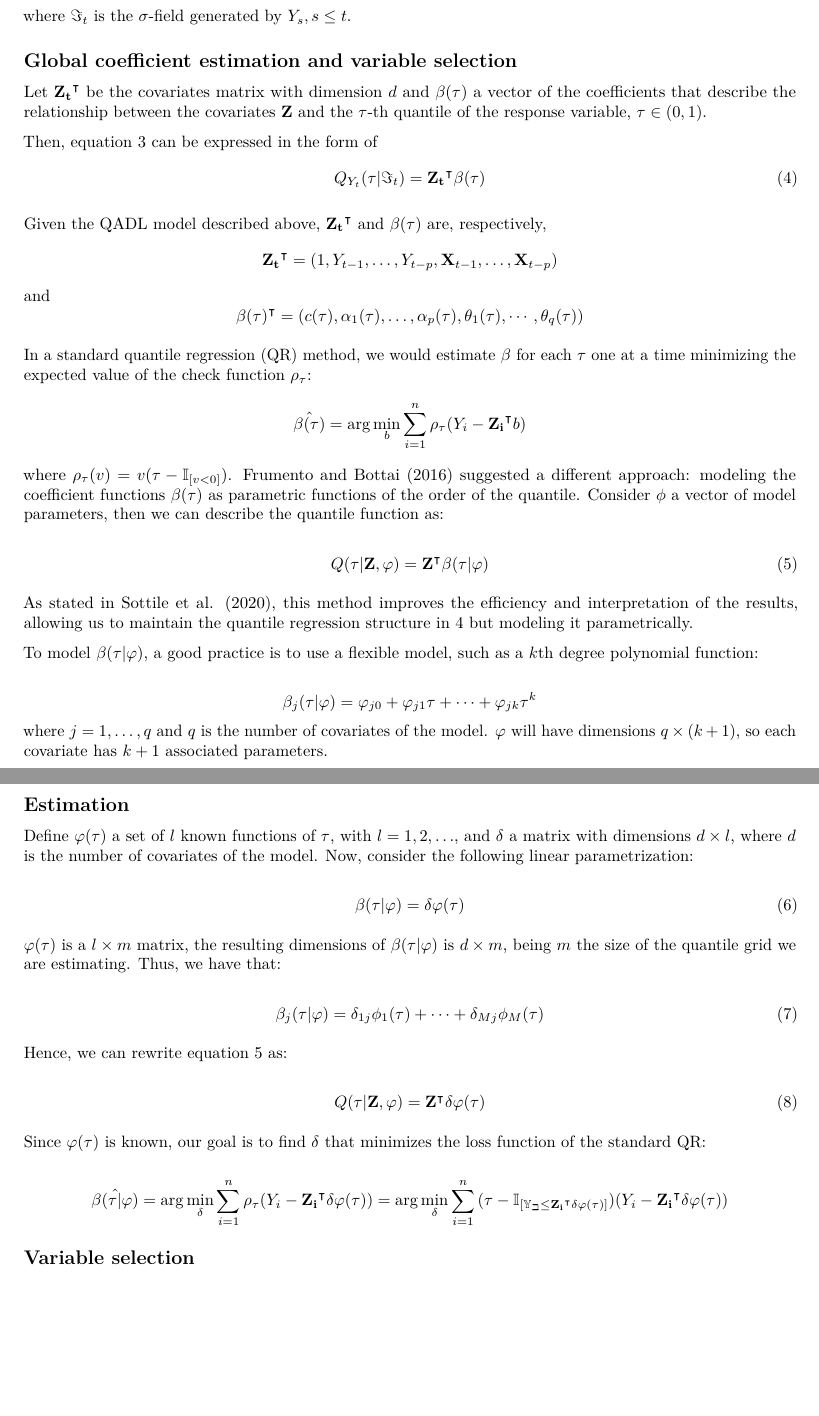
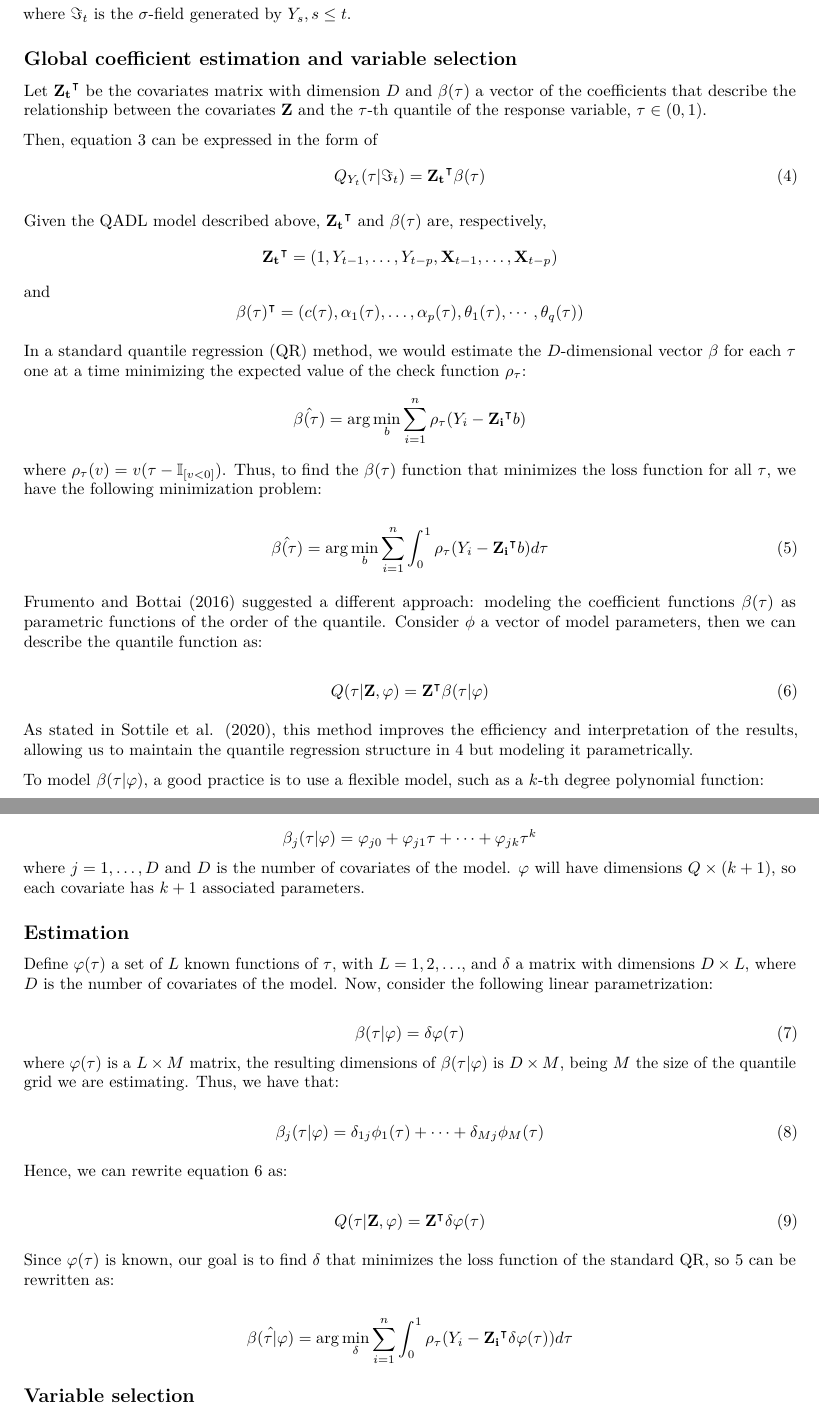
Before and after one commit to taisbellini/series-temporais, an R Markdown document (trabalho_series/trabalho_series.Rmd): two parts of pages 2 and 3 of 9, joined at a grey line, cut so that both start at the same text, the shorter picture padded with empty space. Rendered offline with R 4.5, knitr and Pandoc, then LaTeX, with nearby package versions; drawn as R Markdown's standard PDF in place of the format the file asks for.

Commit message:
Ajustes na Intro

```diff
--- a/trabalho_series/trabalho_series.Rmd
+++ b/trabalho_series/trabalho_series.Rmd
@@ -100,7 +100,7 @@ where $\Im_t$ is the $\sigma$-field generated by ${Y_s, s\leq t}$.
 ## Global coefficient estimation and variable selection
 
 
-Let $\mathbf{Z_t}^\intercal$ be the covariates matrix with dimension $d$ and $\beta(\tau)$ a vector of the coefficients that describe the relationship between the covariates $\mathbf{Z}$ and the $\tau$-th quantile of the response variable, $\tau \in (0,1)$.
+Let $\mathbf{Z_t}^\intercal$ be the covariates matrix with dimension $D$ and $\beta(\tau)$ a vector of the coefficients that describe the relationship between the covariates $\mathbf{Z}$ and the $\tau$-th quantile of the response variable, $\tau \in (0,1)$.
 
 Then, equation \ref{eq:qadl} can be expressed in the form of
 \begin{equation}
@@ -116,11 +116,18 @@ $$
 \beta(\tau)^\intercal = (c(\tau), \alpha_1(\tau), \dots, \alpha_p(\tau), \theta_1(\tau), \cdots , \theta_q(\tau))
 $$
 
-In a standard quantile regression (QR) method, we would estimate $\beta$ for each $\tau$ one at a time minimizing the expected value of the check function $\rho_\tau$:
+In a standard quantile regression (QR) method, we would estimate the $D$-dimensional vector $\beta$ for each $\tau$ one at a time minimizing the expected value of the check function $\rho_\tau$:
 $$
 \hat{\beta(\tau)} = \arg\min_b \sum_{i=1}^n{\rho_\tau(Y_i - \mathbf{Z_i}^\intercal b)}
 $$
-where $\rho_\tau(v) = v(\tau - \mathbb{I}_{[v<0]})$. @Frumento2016 suggested a different approach: modeling the coefficient functions $\beta(\tau)$ as parametric functions of the order of the quantile. Consider $\phi$ a vector of model parameters, then we can describe the quantile function as:
+where $\rho_\tau(v) = v(\tau - \mathbb{I}_{[v<0]})$. Thus, to find the $\beta(\tau)$ function that minimizes the loss function for all $\tau$, we have the following minimization problem:
+
+\begin{equation}
+\hat{\beta(\tau)} = \arg\min_b \sum_{i=1}^n{\int_{0}^{1}\rho_\tau(Y_i - \mathbf{Z_i}^\intercal b) d\tau}
+\label{eq:betafunc}
+\end{equation}
+
+@Frumento2016 suggested a different approach: modeling the coefficient functions $\beta(\tau)$ as parametric functions of the order of the quantile. Consider $\phi$ a vector of model parameters, then we can describe the quantile function as:
 
 \begin{equation}
 Q(\tau|\mathbf{Z},\varphi) = \mathbf{Z}^\intercal\beta(\tau|\varphi)
@@ -129,23 +136,22 @@ Q(\tau|\mathbf{Z},\varphi) = \mathbf{Z}^\intercal\beta(\tau|\varphi)
 
 As stated in @Sottile2020, this method improves the efficiency and interpretation of the results, allowing us to maintain the quantile regression structure in \ref{eq:qadlred} but modeling it parametrically.
 
-To model $\beta(\tau|\varphi)$, a good practice is to use a flexible model, such as a $k$th degree polynomial function:
+To model $\beta(\tau|\varphi)$, a good practice is to use a flexible model, such as a $k$-th degree polynomial function:
 
 $$
 \beta_j(\tau|\varphi) = \varphi_{j0} + \varphi_{j1}\tau + \cdots + \varphi_{jk}\tau^k
 $$
-where $j = 1, \dots,q$ and $q$ is the number of covariates of the model. $\varphi$ will have dimensions $q\times(k+1)$, so each covariate has $k+1$ associated parameters.
+where $j = 1, \dots,D$ and $D$ is the number of covariates of the model. $\varphi$ will have dimensions $Q\times(k+1)$, so each covariate has $k+1$ associated parameters.
 
 ## Estimation
 
-Define $\varphi(\tau)$ a set of $l$ known functions of $\tau$, with $l = 1,2,\dots$, and $\delta$ a matrix with dimensions $d \times l$, where $d$ is the number of covariates of the model. Now, consider the following linear parametrization:
+Define $\varphi(\tau)$ a set of $L$ known functions of $\tau$, with $L = 1,2,\dots$, and $\delta$ a matrix with dimensions $D \times L$, where $D$ is the number of covariates of the model. Now, consider the following linear parametrization:
 
 \begin{equation}
 \beta(\tau|\varphi) = \delta\varphi(\tau)
 \label{eq:betac}
 \end{equation}
-
-$\varphi(\tau)$ is a $l \times m$ matrix, the resulting dimensions of $\beta(\tau|\varphi)$ is $d \times m$, being $m$ the size of the quantile grid we are estimating. Thus, we have that:
+where $\varphi(\tau)$ is a $L \times M$ matrix, the resulting dimensions of $\beta(\tau|\varphi)$ is $D \times M$, being $M$ the size of the quantile grid we are estimating. Thus, we have that:
 
 \begin{equation}
 \beta_j(\tau|\varphi) = \delta_{1j}\phi_1(\tau) + \dots + \delta_{Mj}\phi_M(\tau)
@@ -159,10 +165,10 @@ Q(\tau|\mathbf{Z},\varphi) = \mathbf{Z}^\intercal\delta\varphi(\tau)
 \label{eq:qrcme}
 \end{equation}
 
-Since $\varphi(\tau)$ is known, our goal is to find $\delta$ that minimizes the loss function of the standard QR:
+Since $\varphi(\tau)$ is known, our goal is to find $\delta$ that minimizes the loss function of the standard QR, so \ref{eq:betafunc} can be rewritten as:
 
 $$
-\hat{\beta(\tau|\varphi)} = \arg\min_{\delta} \sum_{i=1}^n{\rho_\tau(Y_i - \mathbf{Z_i}^\intercal \delta\varphi(\tau))} = \arg\min_{\delta} \sum_{i=1}^n{(\tau - \mathbb{I_{[Y_i\leq\mathbf{Z_i}^\intercal\delta\varphi(\tau)]}})(Y_i - \mathbf{Z_i}^\intercal \delta\varphi(\tau))}
+\hat{\beta(\tau|\varphi)} = \arg\min_{\delta} \sum_{i=1}^n{\int_{0}^{1}\rho_\tau(Y_i - \mathbf{Z_i}^\intercal \delta\varphi(\tau))d\tau}
 $$
 
 
```
Also changed, not shown: trabalho_series/trabalho_series.Rmd (4 more changed lines).
